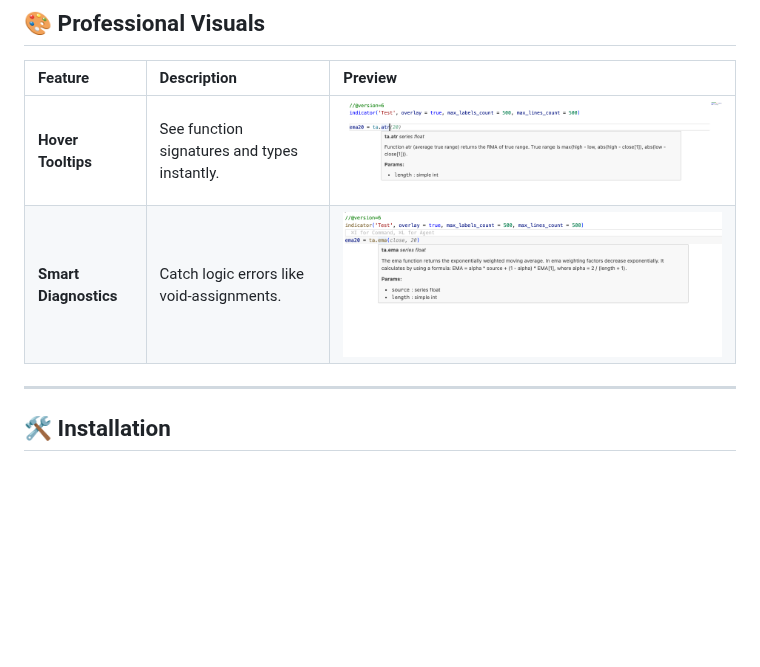
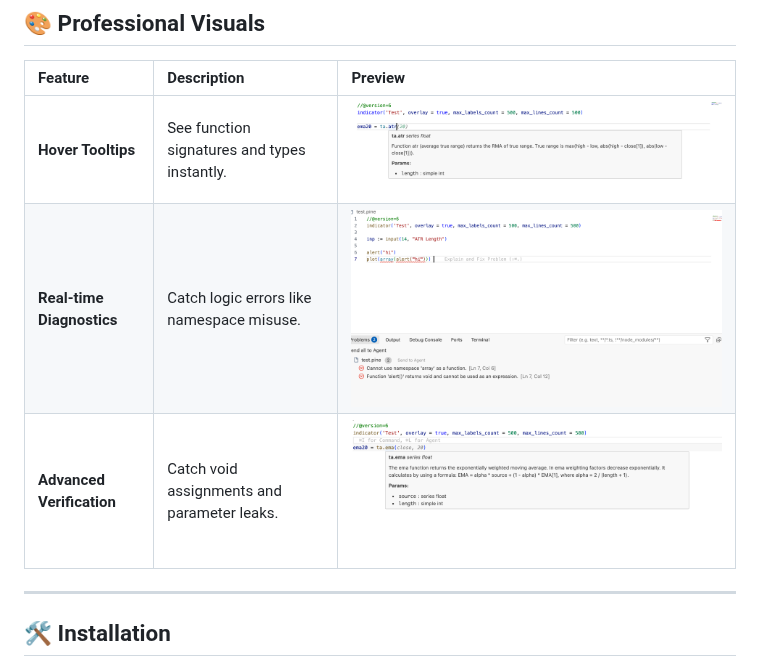
Before and after one commit to revanthpobala/pinescript-vscode-extension, a Markdown page: pine-script-extension/README.md, the part around the change. GitHub-like rendering; pictures changed too: pine-script-extension/resources/screenshot-linter-diagnostics.png (added); blank space fills up the shorter version.

```diff
--- a/pine-script-extension/README.md
+++ b/pine-script-extension/README.md
@@ -34,7 +34,8 @@ Never get bogged down by thousands of false positives again.
 | Feature | Description | Preview |
 | :--- | :--- | :--- |
 | **Hover Tooltips** | See function signatures and types instantly. | ![Hover ATR](resources/screenshot-hover-atr.png) |
-| **Smart Diagnostics** | Catch logic errors like void-assignments. | ![Diagnostics](resources/screenshot-hover-ema.png) |
+| **Real-time Diagnostics** | Catch logic errors like namespace misuse. | ![Diagnostics](resources/screenshot-linter-diagnostics.png) |
+| **Advanced Verification** | Catch void assignments and parameter leaks. | ![Verification](resources/screenshot-hover-ema.png) |
 
 ---
 
```
Also changed, not shown: 3 other files.
